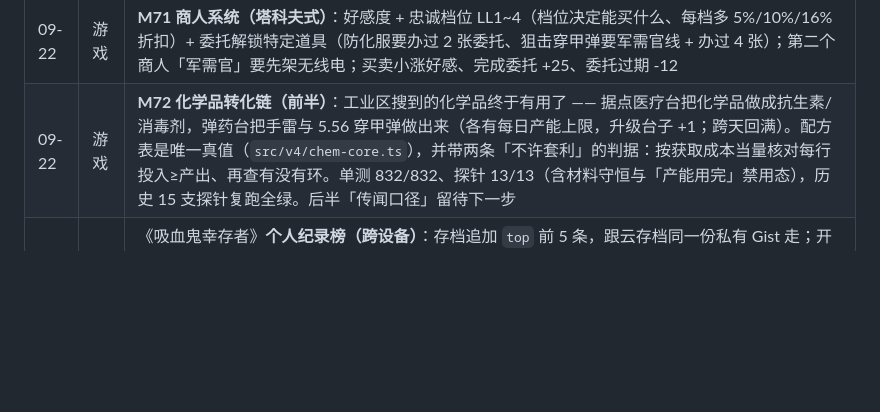
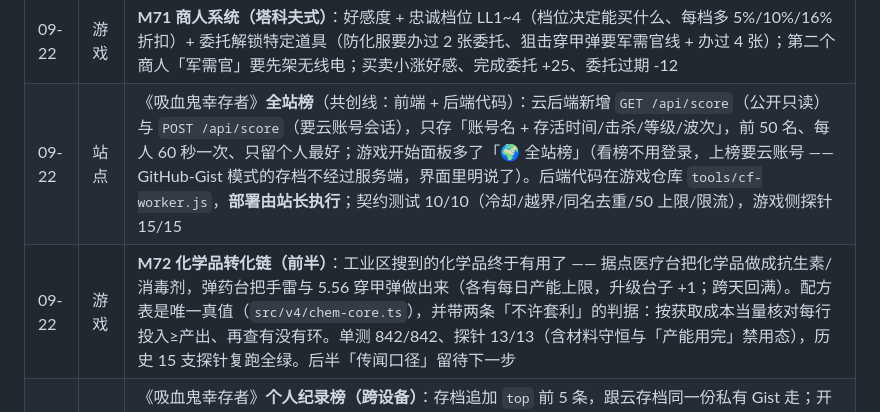
Before and after one commit to Bobbychina/Bobbychina.github.io, a Markdown page: CHANGELOG.md, the part around the change. Rendered like a GitHub page; blank space fills up the shorter version.

Commit message:
[AI] 站点 CHANGELOG：全站榜一行 + M72 行订正（842 单测）

```diff
--- a/CHANGELOG.md
+++ b/CHANGELOG.md
@@ -27,7 +27,8 @@
 | 09-20 | 游戏 | **M67 楼内行动日志**：在建筑里也能看见自己搜到了什么（平面图自带一份日志，不再被全屏覆盖层挡住） |
 | 09-22 | 游戏 | **M68 身体状态接进每个动作**：手臂受伤搜刮产出下降（最低仍能翻到东西）、头部受伤视野少一圈；人体页与 HUD 直接写明这条伤让你损失了什么。同时把「硬核化路线图」（对标塔科夫/RLCraft/MC 的差距审计与里程碑映射）收进游戏仓库 `docs/DESIGN-HARDCORE.md` |
 | 09-22 | 游戏 | **M71 商人系统（塔科夫式）**：好感度 + 忠诚档位 LL1~4（档位决定能买什么、每档多 5%/10%/16% 折扣）+ 委托解锁特定道具（防化服要办过 2 张委托、狙击穿甲弹要军需官线 + 办过 4 张）；第二个商人「军需官」要先架无线电；买卖小涨好感、完成委托 +25、委托过期 -12 |
-| 09-22 | 游戏 | **M72 化学品转化链（前半）**：工业区搜到的化学品终于有用了 —— 据点医疗台把化学品做成抗生素/消毒剂，弹药台把手雷与 5.56 穿甲弹做出来（各有每日产能上限，升级台子 +1；跨天回满）。配方表是唯一真值（`src/v4/chem-core.ts`），并带两条「不许套利」的判据：按获取成本当量核对每行投入≥产出、再查有没有环。单测 832/832、探针 13/13（含材料守恒与「产能用完」禁用态），历史 15 支探针复跑全绿。后半「传闻口径」留待下一步 |
+| 09-22 | 站点 | 《吸血鬼幸存者》**全站榜**（共创线：前端 + 后端代码）：云后端新增 `GET /api/score`（公开只读）与 `POST /api/score`（要云账号会话），只存「账号名 + 存活时间/击杀/等级/波次」，前 50 名、每人 60 秒一次、只留个人最好；游戏开始面板多了「🌍 全站榜」（看榜不用登录，上榜要云账号 —— GitHub-Gist 模式的存档不经过服务端，界面里明说了）。后端代码在游戏仓库 `tools/cf-worker.js`，**部署由站长执行**；契约测试 10/10（冷却/越界/同名去重/50 上限/限流），游戏侧探针 15/15 |
+| 09-22 | 游戏 | **M72 化学品转化链（前半）**：工业区搜到的化学品终于有用了 —— 据点医疗台把化学品做成抗生素/消毒剂，弹药台把手雷与 5.56 穿甲弹做出来（各有每日产能上限，升级台子 +1；跨天回满）。配方表是唯一真值（`src/v4/chem-core.ts`），并带两条「不许套利」的判据：按获取成本当量核对每行投入≥产出、再查有没有环。单测 842/842、探针 13/13（含材料守恒与「产能用完」禁用态），历史 15 支探针复跑全绿。后半「传闻口径」留待下一步 |
 | 09-22 | 站点 | 《吸血鬼幸存者》**个人纪录榜（跨设备）**：存档追加 `top` 前 5 条，跟云存档同一份私有 Gist 走；开始面板显示「🏆 个人纪录」，结算面板显示「本局排进个人榜第 N 名」；合并口径是本机 ∪ 云端、按时间降序取前 5。顺带修了 `Save.load` 的一个隐坑：数组字段走 `isFinite` 判断时两个以上元素的数组会被整条丢掉。探针 14/14（含真打完一局）。另新增 `tools/reg-site.ps1`：一条命令跑完共创游戏页 + 游戏厅 + 帧率体检，结果落盘 |
 | 09-22 | 站点 | 《吸血鬼幸存者》**面板态掉帧修复**：覆盖层 `#overlays` 的整屏 `backdrop-filter: blur(2px)` 叠在每帧重绘的画布上，合成器被迫每帧重模糊整屏 —— 面板态（升级三选一 / 暂停 / 结算 / 开始菜单）实测 32fps。改法：去掉这个 blur（改成略厚的径向渐变补回磨砂感）+ 面板打开时画布每 3 帧画一次（玩法本来就暂停了），面板态回到 60fps；结论写进了游戏目录的 `AGENT-CHANNEL.md` |
 | 09-22 | 站点 | 《吸血鬼幸存者》接上**云存档**：直接复用游戏厅既有的账号库（`/games/account.js` → 私有 Gist `vampire-survivors__main.json`），开始面板多了「☁ 云存档」一行 —— 未登录安全置灰，登录后可上传/下载/双向同步，换设备登录同一个 GitHub 接着玩；纪录类字段两边取最高（下载不会冲掉本机成绩），每局结束自动推一份；CSP 只放行 `api.github.com` 与账号中继，不登录一个请求都不发。另加「📮 共创留言板」：两位共创者的 agent 通过 git 往 `js/data/notes.js` 追加留言，游戏里直接可读（约定见 `AGENT-CHANNEL.md`） |
```
